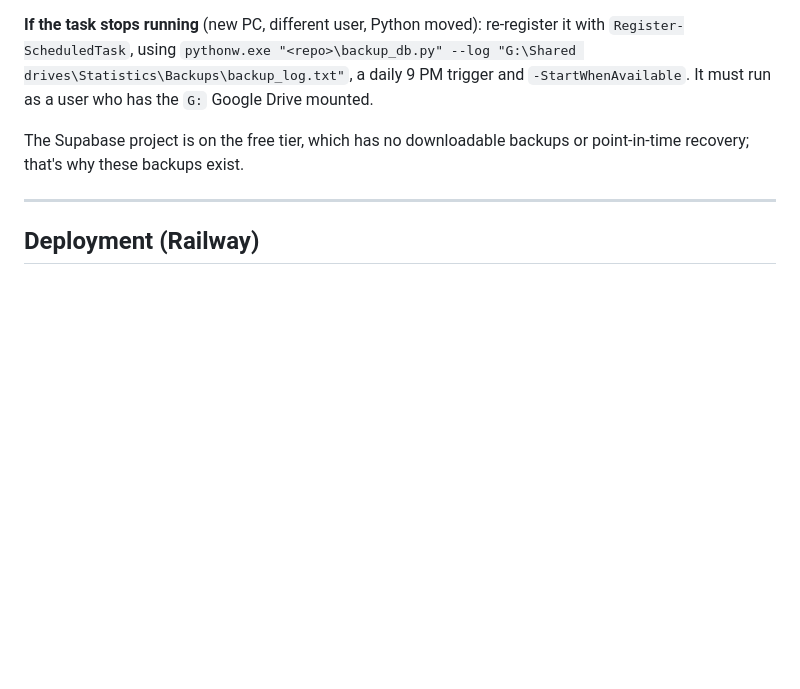
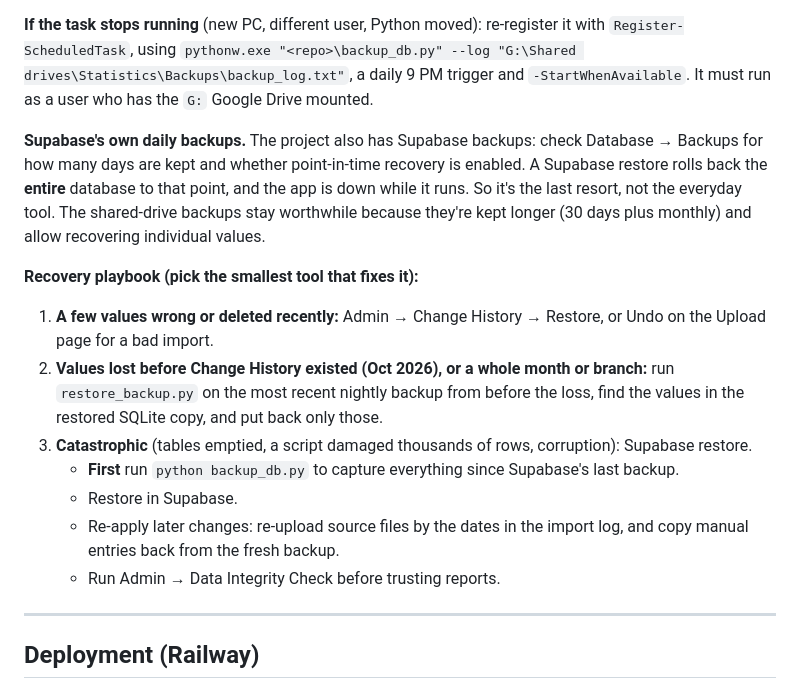
Before and after one commit to mdcasa/librarystats-ycl, a Markdown page: Design/design.md, the part around the change. Drawn GitHub-style; blank space fills up the shorter version.

Commit message:
Document Supabase backups and a recovery playbook in design.md
The project does have Supabase backups (the earlier 'free tier' note was
wrong). Add when to use Change History vs. the nightly shared-drive backups
vs. a full Supabase restore, and the steps for the last one.

Co-Authored-By: Claude Opus 5.5 <noreply@anthropic.com>

```diff
--- a/Design/design.md
+++ b/Design/design.md
@@ -169,7 +169,18 @@ Two independent safety nets were added in Oct 2026 after manually entered values
 
 **If the task stops running** (new PC, different user, Python moved): re-register it with `Register-ScheduledTask`, using `pythonw.exe "<repo>\backup_db.py" --log "G:\Shared drives\Statistics\Backups\backup_log.txt"`, a daily 9 PM trigger and `-StartWhenAvailable`. It must run as a user who has the `G:` Google Drive mounted.
 
-The Supabase project is on the free tier, which has no downloadable backups or point-in-time recovery; that's why these backups exist.
+**Supabase's own daily backups.** The project also has Supabase backups: check Database → Backups for how many days are kept and whether point-in-time recovery is enabled. A Supabase restore rolls back the **entire** database to that point, and the app is down while it runs. So it's the last resort, not the everyday tool. The shared-drive backups stay worthwhile because they're kept longer (30 days plus monthly) and allow recovering individual values.
+
+**Recovery playbook (pick the smallest tool that fixes it):**
+
+1. **A few values wrong or deleted recently:** Admin → Change History → Restore, or Undo on the Upload page for a bad import.
+2. **Values lost before Change History existed (Oct 2026), or a whole month or branch:** run `restore_backup.py` on the most recent nightly backup from before the loss, find the values in the restored SQLite copy, and put back only those.
+3. **Catastrophic** (tables emptied, a script damaged thousands of rows, corruption): Supabase restore.
+   - **First** run `python backup_db.py` to capture everything since Supabase's last backup.
+   - Restore in Supabase.
+   - Re-apply later changes: re-upload source files by the dates in the import log, and copy manual entries back from the fresh backup.
+   - Run Admin → Data Integrity Check before trusting reports.
+
 
 ---
 
```
